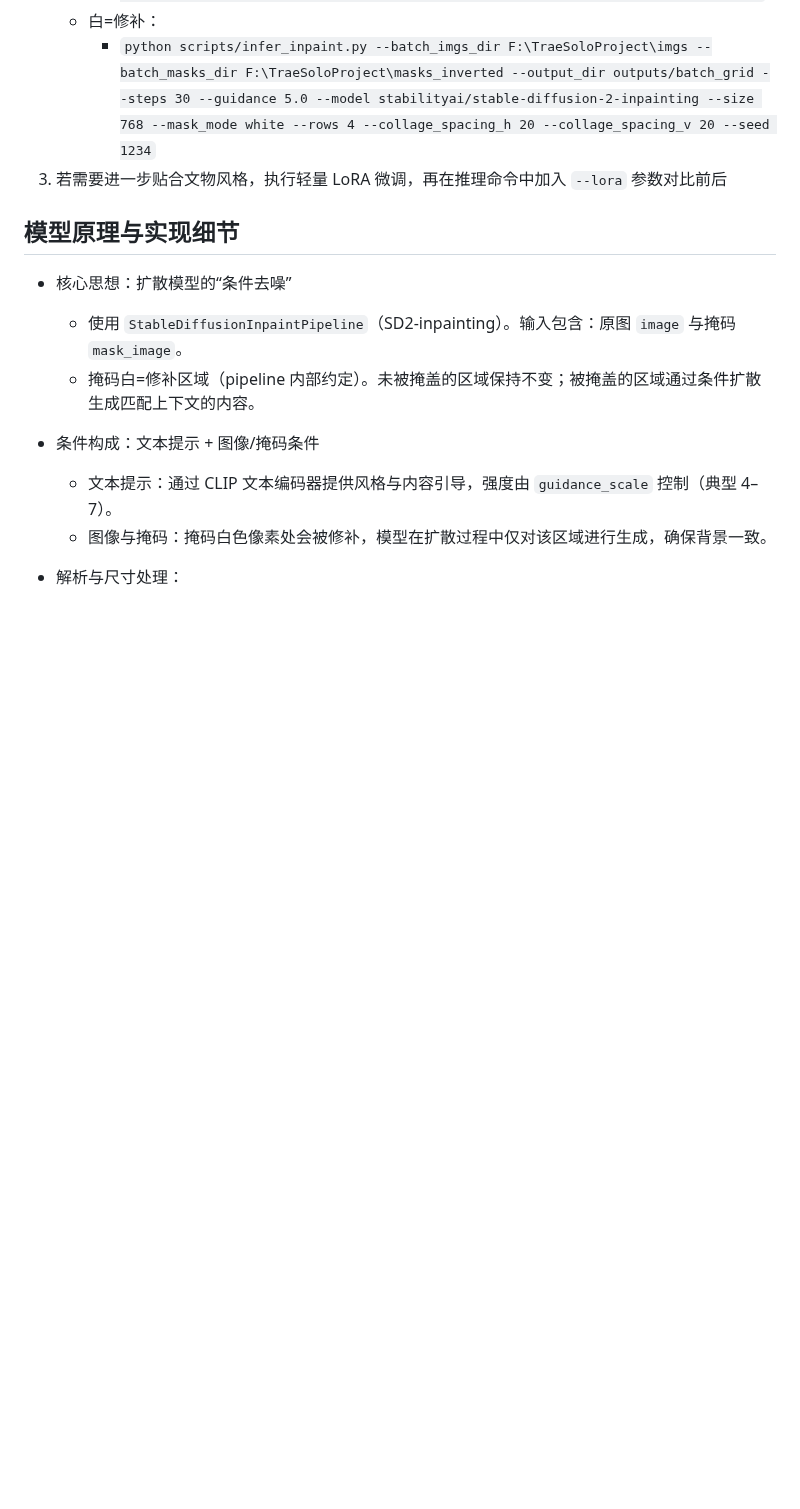
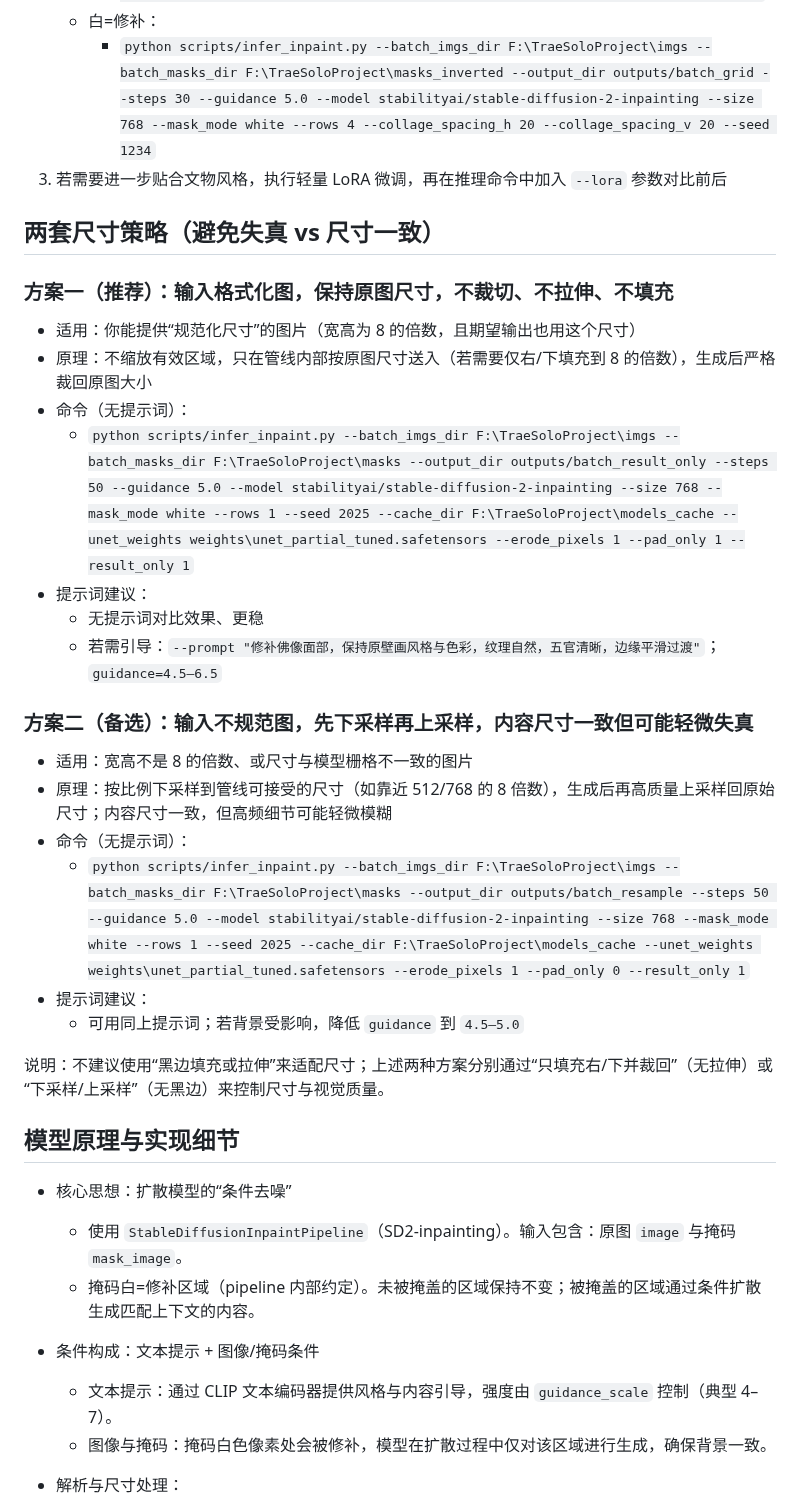
Before and after one commit to 2426664247/Heritage-Image-inpainting, a Markdown page: README.md, the part around the change. Rendered like a GitHub page; blank space fills up the shorter version.

Commit message:
v0.1.3: README新增两套尺寸策略（规范图无裁切；不规范图下采样/上采样），并给出对应提示词建议

```diff
--- a/README.md
+++ b/README.md
@@ -108,6 +108,29 @@
    - 白=修补：
      - `python scripts/infer_inpaint.py --batch_imgs_dir F:\TraeSoloProject\imgs --batch_masks_dir F:\TraeSoloProject\masks_inverted --output_dir outputs/batch_grid --steps 30 --guidance 5.0 --model stabilityai/stable-diffusion-2-inpainting --size 768 --mask_mode white --rows 4 --collage_spacing_h 20 --collage_spacing_v 20 --seed 1234`
 3. 若需要进一步贴合文物风格，执行轻量 LoRA 微调，再在推理命令中加入 `--lora` 参数对比前后
+
+## 两套尺寸策略（避免失真 vs 尺寸一致）
+
+### 方案一（推荐）：输入格式化图，保持原图尺寸，不裁切、不拉伸、不填充
+
+- 适用：你能提供“规范化尺寸”的图片（宽高为 8 的倍数，且期望输出也用这个尺寸）
+- 原理：不缩放有效区域，只在管线内部按原图尺寸送入（若需要仅右/下填充到 8 的倍数），生成后严格裁回原图大小
+- 命令（无提示词）：
+  - `python scripts/infer_inpaint.py --batch_imgs_dir F:\TraeSoloProject\imgs --batch_masks_dir F:\TraeSoloProject\masks --output_dir outputs/batch_result_only --steps 50 --guidance 5.0 --model stabilityai/stable-diffusion-2-inpainting --size 768 --mask_mode white --rows 1 --seed 2025 --cache_dir F:\TraeSoloProject\models_cache --unet_weights weights\unet_partial_tuned.safetensors --erode_pixels 1 --pad_only 1 --result_only 1`
+- 提示词建议：
+  - 无提示词对比效果、更稳
+  - 若需引导：`--prompt "修补佛像面部，保持原壁画风格与色彩，纹理自然，五官清晰，边缘平滑过渡"`；`guidance=4.5–6.5`
+
+### 方案二（备选）：输入不规范图，先下采样再上采样，内容尺寸一致但可能轻微失真
+
+- 适用：宽高不是 8 的倍数、或尺寸与模型栅格不一致的图片
+- 原理：按比例下采样到管线可接受的尺寸（如靠近 512/768 的 8 倍数），生成后再高质量上采样回原始尺寸；内容尺寸一致，但高频细节可能轻微模糊
+- 命令（无提示词）：
+  - `python scripts/infer_inpaint.py --batch_imgs_dir F:\TraeSoloProject\imgs --batch_masks_dir F:\TraeSoloProject\masks --output_dir outputs/batch_resample --steps 50 --guidance 5.0 --model stabilityai/stable-diffusion-2-inpainting --size 768 --mask_mode white --rows 1 --seed 2025 --cache_dir F:\TraeSoloProject\models_cache --unet_weights weights\unet_partial_tuned.safetensors --erode_pixels 1 --pad_only 0 --result_only 1`
+- 提示词建议：
+  - 可用同上提示词；若背景受影响，降低 `guidance` 到 `4.5–5.0`
+
+说明：不建议使用“黑边填充或拉伸”来适配尺寸；上述两种方案分别通过“只填充右/下并裁回”（无拉伸）或“下采样/上采样”（无黑边）来控制尺寸与视觉质量。
 ## 模型原理与实现细节
 
 - 核心思想：扩散模型的“条件去噪”
```
